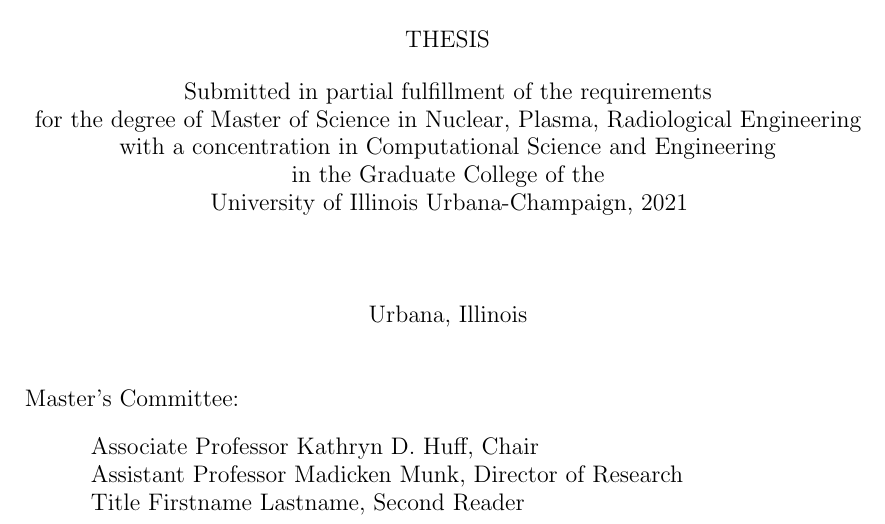
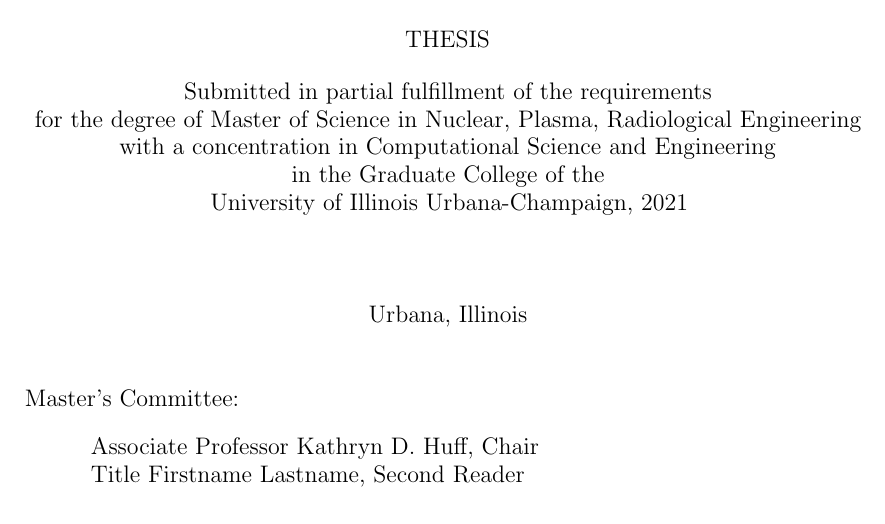
Before and after one commit to arfc/ms-thesis-template, a LaTeX thesis (main.tex): part of page 2 of 15, cut so that both start at the same text. Compiled offline with pdfLaTeX.

Commit message:
Update main.tex

```diff
--- a/main.tex
+++ b/main.tex
@@ -91,7 +91,6 @@
 \degreeyear{2021}
 \committee{
     Associate Professor Kathryn D. Huff, Chair\\
-    Assistant Professor Madicken Munk, Director of Research\\
     Title Firstname Lastname, Second Reader}
 
 
```
